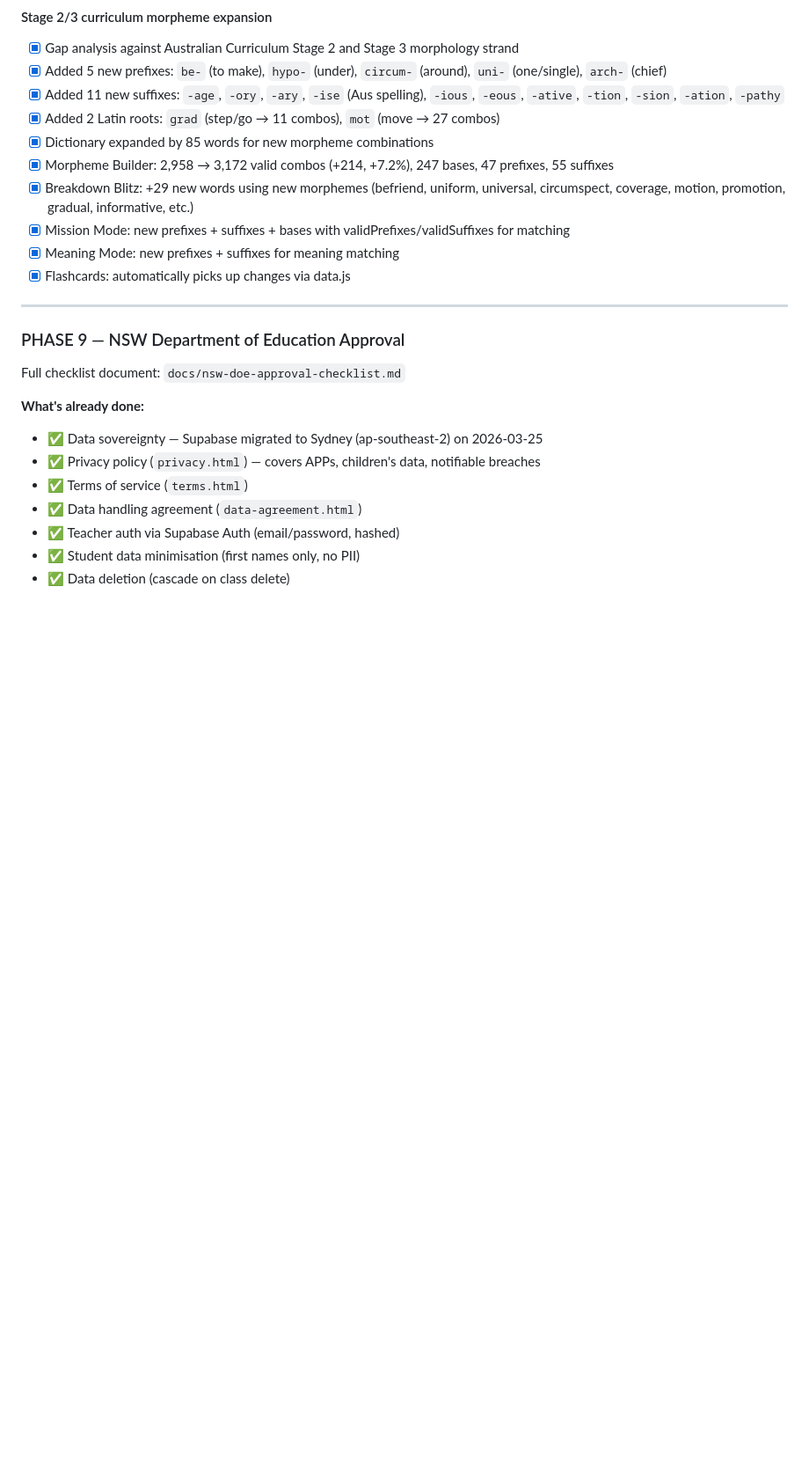
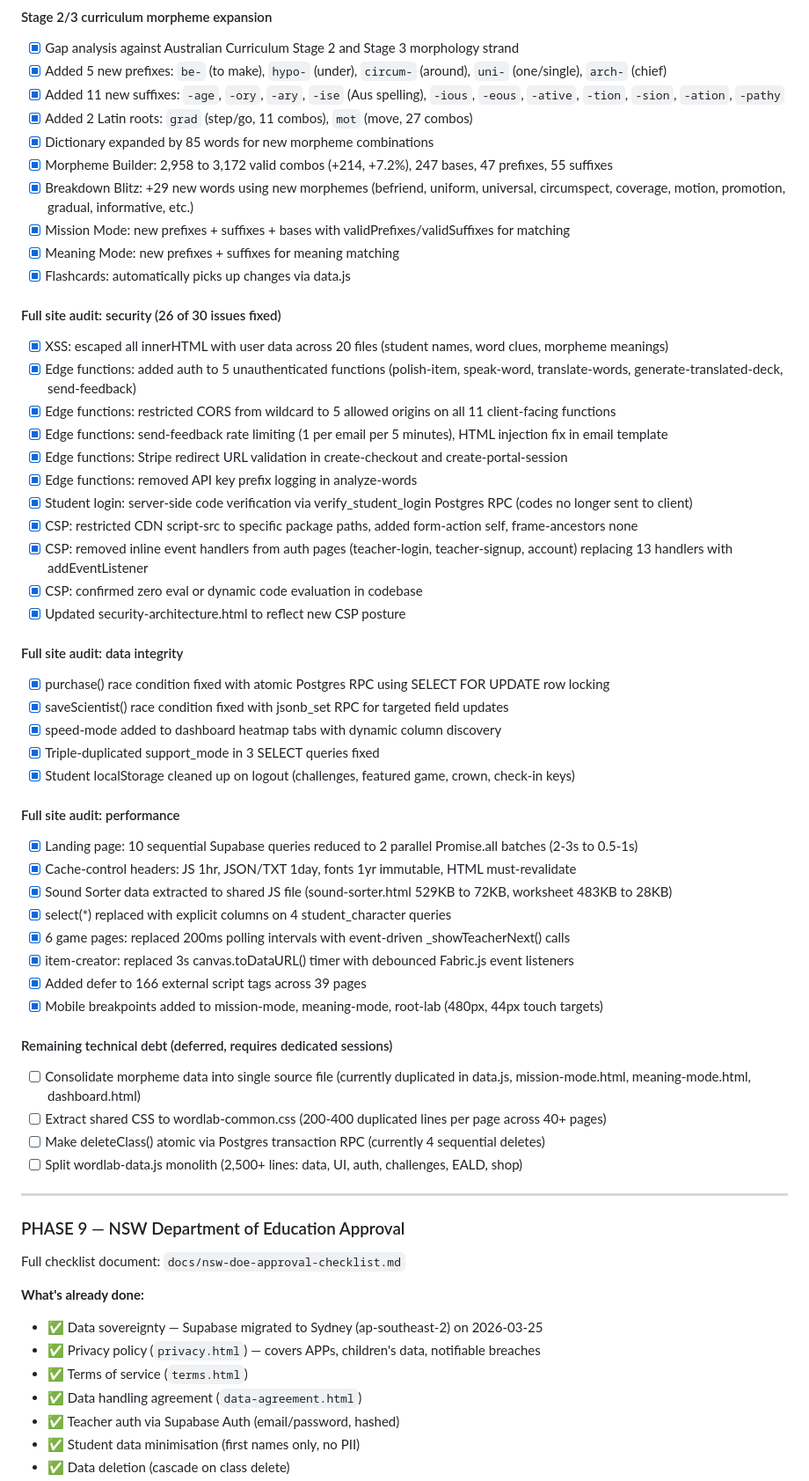
Before and after one commit to NickD135/morphology-builder, a Markdown page: CLAUDE.md, the part around the change. Shown at 88% size. GitHub-like rendering; blank space fills up the shorter version.

Commit message:
docs: update CLAUDE.md with full site audit results (26/30 fixed)
Co-Authored-By: Claude Opus 4.6 (1M context) <noreply@anthropic.com>

```diff
--- a/CLAUDE.md
+++ b/CLAUDE.md
@@ -1130,13 +1130,49 @@ into Word Labs as a structured spelling progression system.
 - [x] Gap analysis against Australian Curriculum Stage 2 and Stage 3 morphology strand
 - [x] Added 5 new prefixes: `be-` (to make), `hypo-` (under), `circum-` (around), `uni-` (one/single), `arch-` (chief)
 - [x] Added 11 new suffixes: `-age`, `-ory`, `-ary`, `-ise` (Aus spelling), `-ious`, `-eous`, `-ative`, `-tion`, `-sion`, `-ation`, `-pathy`
-- [x] Added 2 Latin roots: `grad` (step/go → 11 combos), `mot` (move → 27 combos)
+- [x] Added 2 Latin roots: `grad` (step/go, 11 combos), `mot` (move, 27 combos)
 - [x] Dictionary expanded by 85 words for new morpheme combinations
-- [x] Morpheme Builder: 2,958 → 3,172 valid combos (+214, +7.2%), 247 bases, 47 prefixes, 55 suffixes
+- [x] Morpheme Builder: 2,958 to 3,172 valid combos (+214, +7.2%), 247 bases, 47 prefixes, 55 suffixes
 - [x] Breakdown Blitz: +29 new words using new morphemes (befriend, uniform, universal, circumspect, coverage, motion, promotion, gradual, informative, etc.)
 - [x] Mission Mode: new prefixes + suffixes + bases with validPrefixes/validSuffixes for matching
 - [x] Meaning Mode: new prefixes + suffixes for meaning matching
 - [x] Flashcards: automatically picks up changes via data.js
+
+#### Full site audit: security (26 of 30 issues fixed)
+- [x] XSS: escaped all innerHTML with user data across 20 files (student names, word clues, morpheme meanings)
+- [x] Edge functions: added auth to 5 unauthenticated functions (polish-item, speak-word, translate-words, generate-translated-deck, send-feedback)
+- [x] Edge functions: restricted CORS from wildcard to 5 allowed origins on all 11 client-facing functions
+- [x] Edge functions: send-feedback rate limiting (1 per email per 5 minutes), HTML injection fix in email template
+- [x] Edge functions: Stripe redirect URL validation in create-checkout and create-portal-session
+- [x] Edge functions: removed API key prefix logging in analyze-words
+- [x] Student login: server-side code verification via verify_student_login Postgres RPC (codes no longer sent to client)
+- [x] CSP: restricted CDN script-src to specific package paths, added form-action self, frame-ancestors none
+- [x] CSP: removed inline event handlers from auth pages (teacher-login, teacher-signup, account) replacing 13 handlers with addEventListener
+- [x] CSP: confirmed zero eval or dynamic code evaluation in codebase
+- [x] Updated security-architecture.html to reflect new CSP posture
+
+#### Full site audit: data integrity
+- [x] purchase() race condition fixed with atomic Postgres RPC using SELECT FOR UPDATE row locking
+- [x] saveScientist() race condition fixed with jsonb_set RPC for targeted field updates
+- [x] speed-mode added to dashboard heatmap tabs with dynamic column discovery
+- [x] Triple-duplicated support_mode in 3 SELECT queries fixed
+- [x] Student localStorage cleaned up on logout (challenges, featured game, crown, check-in keys)
+
+#### Full site audit: performance
+- [x] Landing page: 10 sequential Supabase queries reduced to 2 parallel Promise.all batches (2-3s to 0.5-1s)
+- [x] Cache-control headers: JS 1hr, JSON/TXT 1day, fonts 1yr immutable, HTML must-revalidate
+- [x] Sound Sorter data extracted to shared JS file (sound-sorter.html 529KB to 72KB, worksheet 483KB to 28KB)
+- [x] select(*) replaced with explicit columns on 4 student_character queries
+- [x] 6 game pages: replaced 200ms polling intervals with event-driven _showTeacherNext() calls
+- [x] item-creator: replaced 3s canvas.toDataURL() timer with debounced Fabric.js event listeners
+- [x] Added defer to 166 external script tags across 39 pages
+- [x] Mobile breakpoints added to mission-mode, meaning-mode, root-lab (480px, 44px touch targets)
+
+#### Remaining technical debt (deferred, requires dedicated sessions)
+- [ ] Consolidate morpheme data into single source file (currently duplicated in data.js, mission-mode.html, meaning-mode.html, dashboard.html)
+- [ ] Extract shared CSS to wordlab-common.css (200-400 duplicated lines per page across 40+ pages)
+- [ ] Make deleteClass() atomic via Postgres transaction RPC (currently 4 sequential deletes)
+- [ ] Split wordlab-data.js monolith (2,500+ lines: data, UI, auth, challenges, EALD, shop)
 
 ---
 
```
